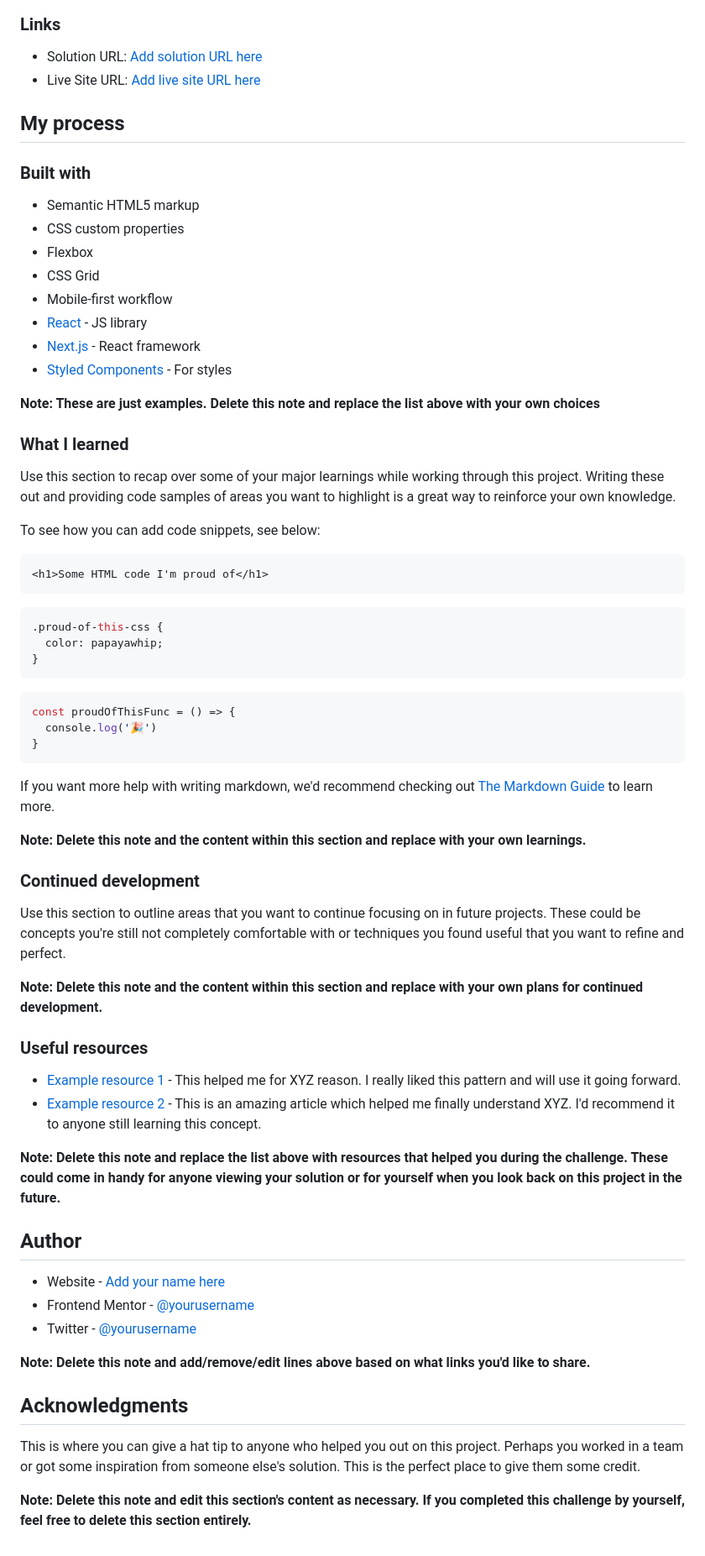
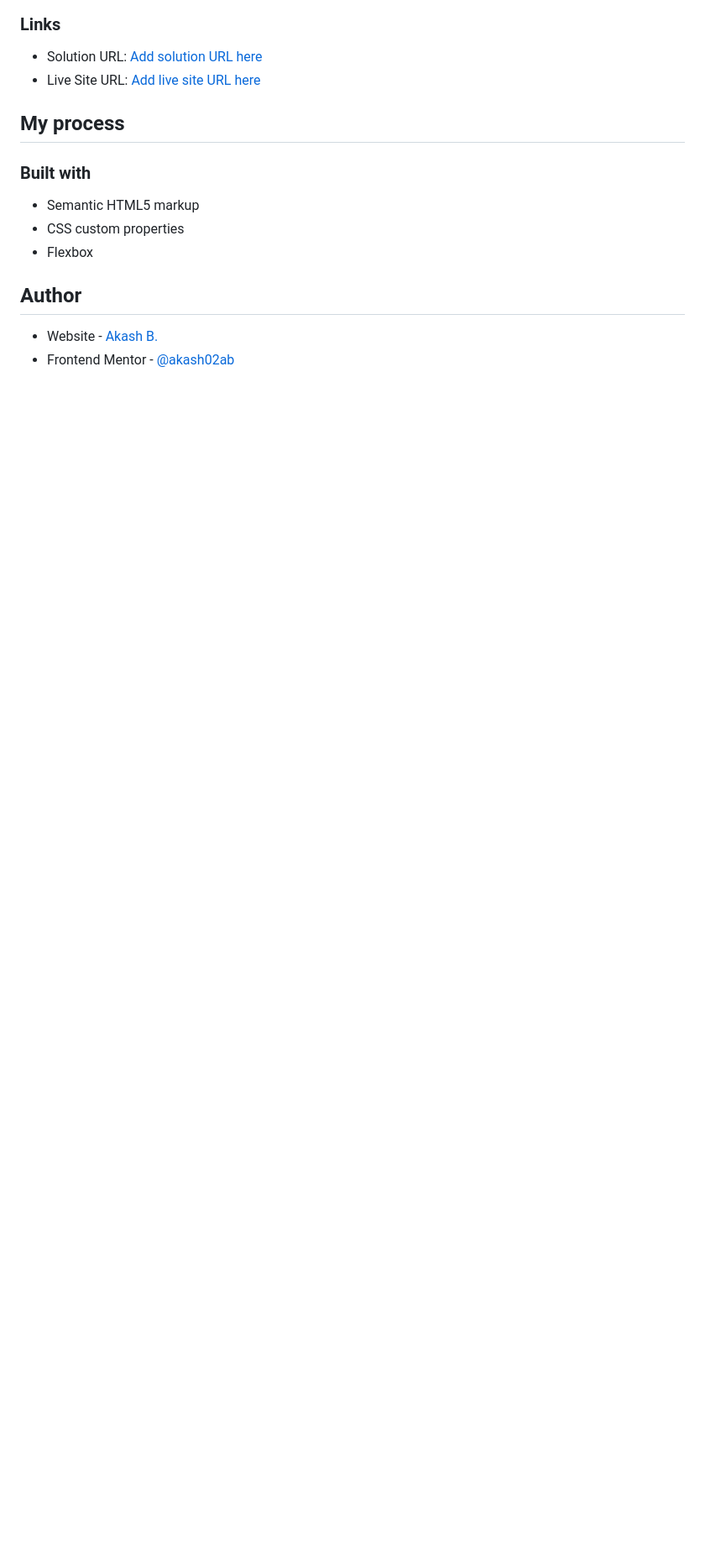
Before and after one commit to akash02ab/faq-accordion, a Markdown page: README.md, the part around the change printed below. Shown: that part at 84% size. GitHub-like rendering; blank space fills up the shorter version.

````diff
--- a/README.md
+++ b/README.md
@@ -53,61 +44,8 @@ Then crop/optimize/edit your image however you like, add it to your project, and
 - Semantic HTML5 markup
 - CSS custom properties
 - Flexbox
-- CSS Grid
-- Mobile-first workflow
-- [React](https://reactjs.org/) - JS library
-- [Next.js](https://nextjs.org/) - React framework
-- [Styled Components](https://styled-components.com/) - For styles
-
-**Note: These are just examples. Delete this note and replace the list above with your own choices**
-
-### What I learned
-
-Use this section to recap over some of your major learnings while working through this project. Writing these out and providing code samples of areas you want to highlight is a great way to reinforce your own knowledge.
-
-To see how you can add code snippets, see below:
-
-```html
-<h1>Some HTML code I'm proud of</h1>
-```
-```css
-.proud-of-this-css {
-  color: papayawhip;
-}
-```
-```js
-const proudOfThisFunc = () => {
-  console.log('🎉')
-}
-```
-
-If you want more help with writing markdown, we'd recommend checking out [The Markdown Guide](https://www.markdownguide.org/) to learn more.
-
-**Note: Delete this note and the content within this section and replace with your own learnings.**
-
-### Continued development
-
-Use this section to outline areas that you want to continue focusing on in future projects. These could be concepts you're still not completely comfortable with or techniques you found useful that you want to refine and perfect.
-
-**Note: Delete this note and the content within this section and replace with your own plans for continued development.**
-
-### Useful resources
-
-- [Example resource 1](https://www.example.com) - This helped me for XYZ reason. I really liked this pattern and will use it going forward.
-- [Example resource 2](https://www.example.com) - This is an amazing article which helped me finally understand XYZ. I'd recommend it to anyone still learning this concept.
-
-**Note: Delete this note and replace the list above with resources that helped you during the challenge. These could come in handy for anyone viewing your solution or for yourself when you look back on this project in the future.**
 
 ## Author
 
-- Website - [Add your name here](https://www.your-site.com)
-- Frontend Mentor - [@yourusername](https://www.frontendmentor.io/profile/yourusername)
-- Twitter - [@yourusername](https://www.twitter.com/yourusername)
-
-**Note: Delete this note and add/remove/edit lines above based on what links you'd like to share.**
-
-## Acknowledgments
-
-This is where you can give a hat tip to anyone who helped you out on this project. Perhaps you worked in a team or got some inspiration from someone else's solution. This is the perfect place to give them some credit.
-
-**Note: Delete this note and edit this section's content as necessary. If you completed this challenge by yourself, feel free to delete this section entirely.**
+- Website - [Akash B.](https://akashbanchhor.netlify.app)
+- Frontend Mentor - [@akash02ab](https://www.frontendmentor.io/profile/akash02ab)
````
Also changed, not shown: other parts of README.md (+13 -22 lines), screenshot/desktop.png (added), screenshot/mobile.png (added), 5 other files.
